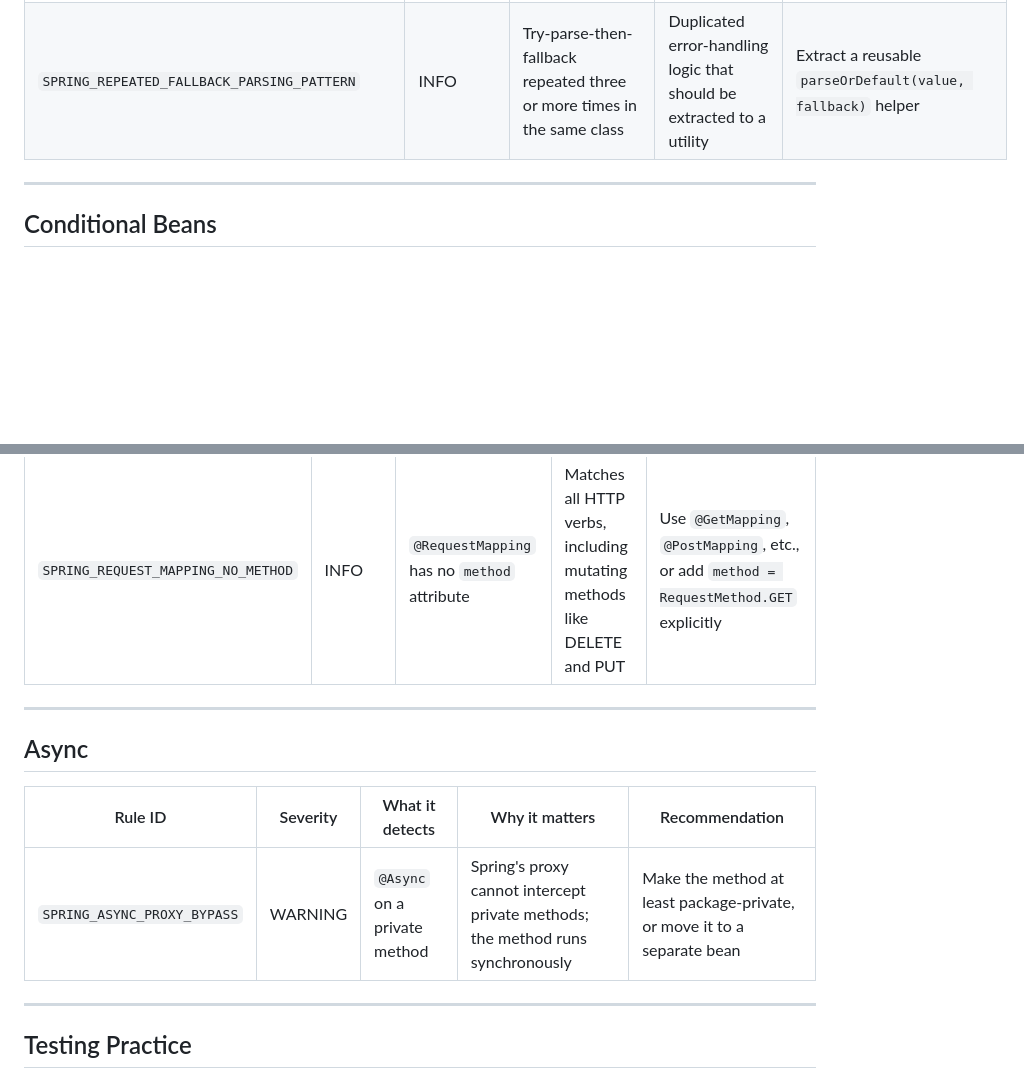
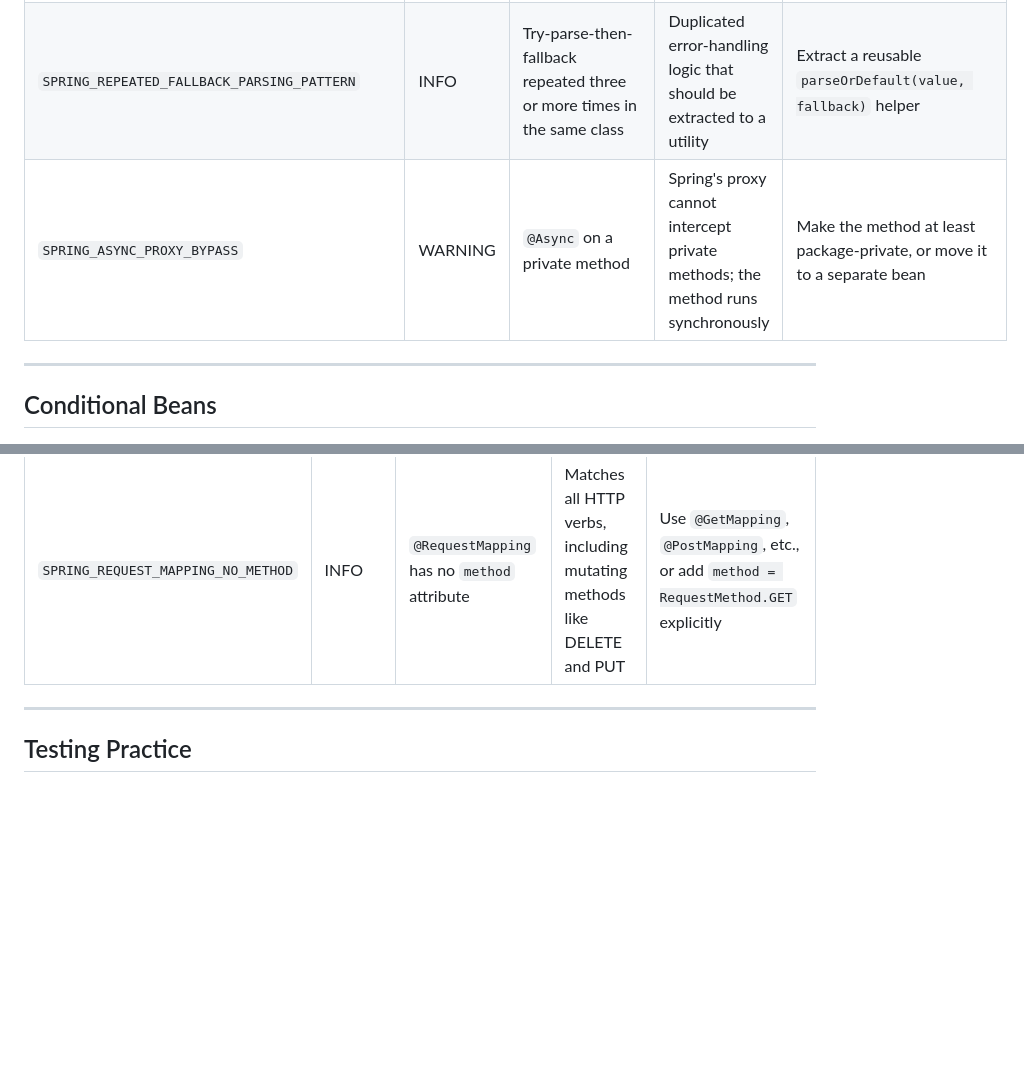
Before and after one commit to RobbanHoglund/spring-boot-analyzer, a Markdown page: docs/RULES.md, 2 parts joined by grey strips. Rendered like a GitHub page; blank space fills up the shorter version.

```diff
--- a/docs/RULES.md
+++ b/docs/RULES.md
@@ -176,6 +176,7 @@ spring.jpa.hibernate.ddl-auto=create-drop
 | `SPRING_BEAN_ON_NON_CONFIGURATION` | WARNING | `@Bean` method in a class annotated with `@Component` instead of `@Configuration` | Without CGLIB proxying, inter-bean method calls create new instances instead of singletons | Change the class annotation to `@Configuration` |
 | `SPRING_SIDE_EFFECT_ORCHESTRATION_NO_BOUNDARY` | INFO | Multiple external calls with no compensation or consistency boundary | A failure mid-sequence leaves the system in a partially applied state | Use the Saga pattern, outbox pattern, or an explicit rollback strategy |
 | `SPRING_REPEATED_FALLBACK_PARSING_PATTERN` | INFO | Try-parse-then-fallback repeated three or more times in the same class | Duplicated error-handling logic that should be extracted to a utility | Extract a reusable `parseOrDefault(value, fallback)` helper |
+| `SPRING_ASYNC_PROXY_BYPASS` | WARNING | `@Async` on a private method | Spring's proxy cannot intercept private methods; the method runs synchronously | Make the method at least package-private, or move it to a separate bean |
 
 ---
 
@@ -209,14 +210,6 @@ spring.jpa.hibernate.ddl-auto=create-drop
 | Rule ID | Severity | What it detects | Why it matters | Recommendation |
 |---------|----------|-----------------|----------------|----------------|
 | `SPRING_REQUEST_MAPPING_NO_METHOD` | INFO | `@RequestMapping` has no `method` attribute | Matches all HTTP verbs, including mutating methods like DELETE and PUT | Use `@GetMapping`, `@PostMapping`, etc., or add `method = RequestMethod.GET` explicitly |
-
----
-
-## Async
-
-| Rule ID | Severity | What it detects | Why it matters | Recommendation |
-|---------|----------|-----------------|----------------|----------------|
-| `SPRING_ASYNC_PROXY_BYPASS` | WARNING | `@Async` on a private method | Spring's proxy cannot intercept private methods; the method runs synchronously | Make the method at least package-private, or move it to a separate bean |
 
 ---
 
```
Also changed, not shown: README.md (+1 -1 lines).
